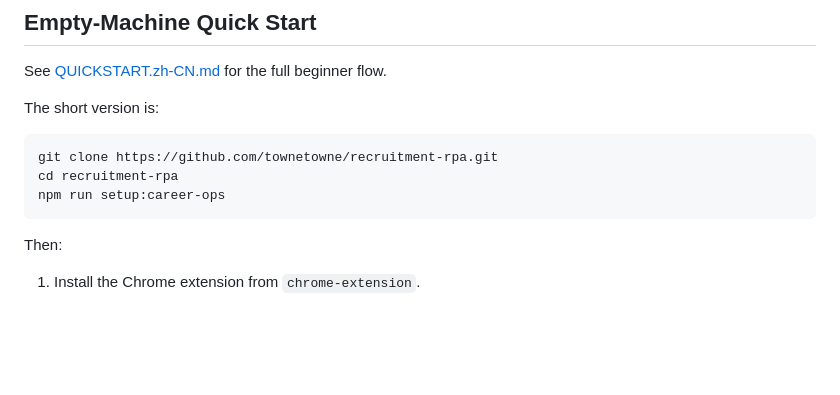
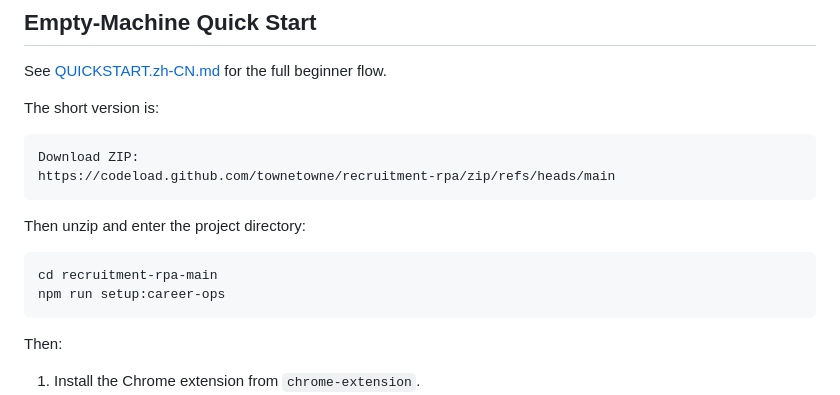
Before and after one commit to townetowne/recruitment-rpa, a Markdown page: README.md, the part around the change. Drawn GitHub-style; blank space fills up the shorter version.

Commit message:
docs: prefer direct zip download for quickstart (README.md)

````diff
--- a/README.md
+++ b/README.md
@@ -26,9 +26,15 @@ See [QUICKSTART.zh-CN.md](QUICKSTART.zh-CN.md) for the full beginner flow.
 
 The short version is:
 
+```text
+Download ZIP:
+https://codeload.github.com/townetowne/recruitment-rpa/zip/refs/heads/main
+```
+
+Then unzip and enter the project directory:
+
 ```bash
-git clone https://github.com/townetowne/recruitment-rpa.git
-cd recruitment-rpa
+cd recruitment-rpa-main
 npm run setup:career-ops
 ```
 
````
